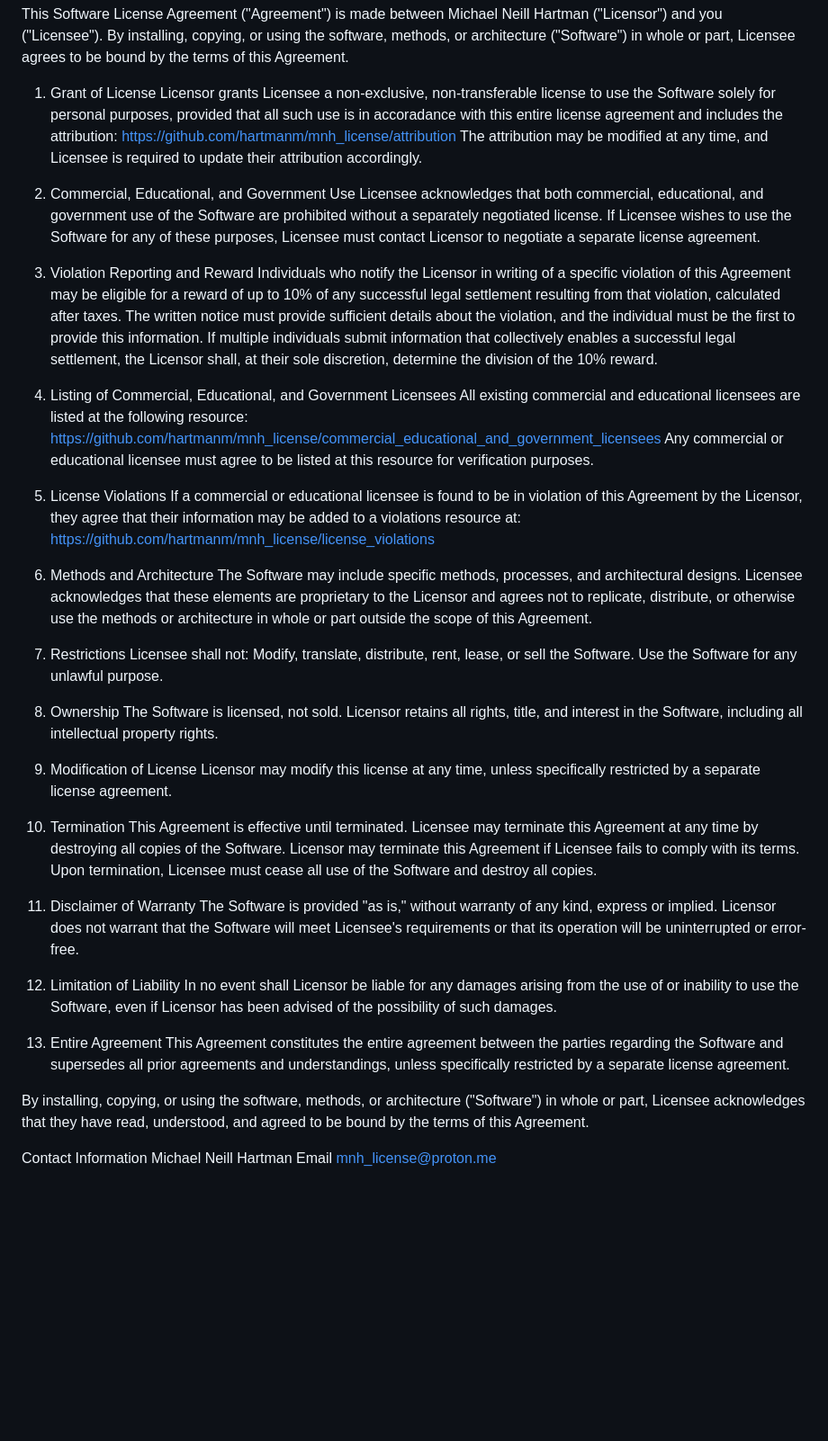
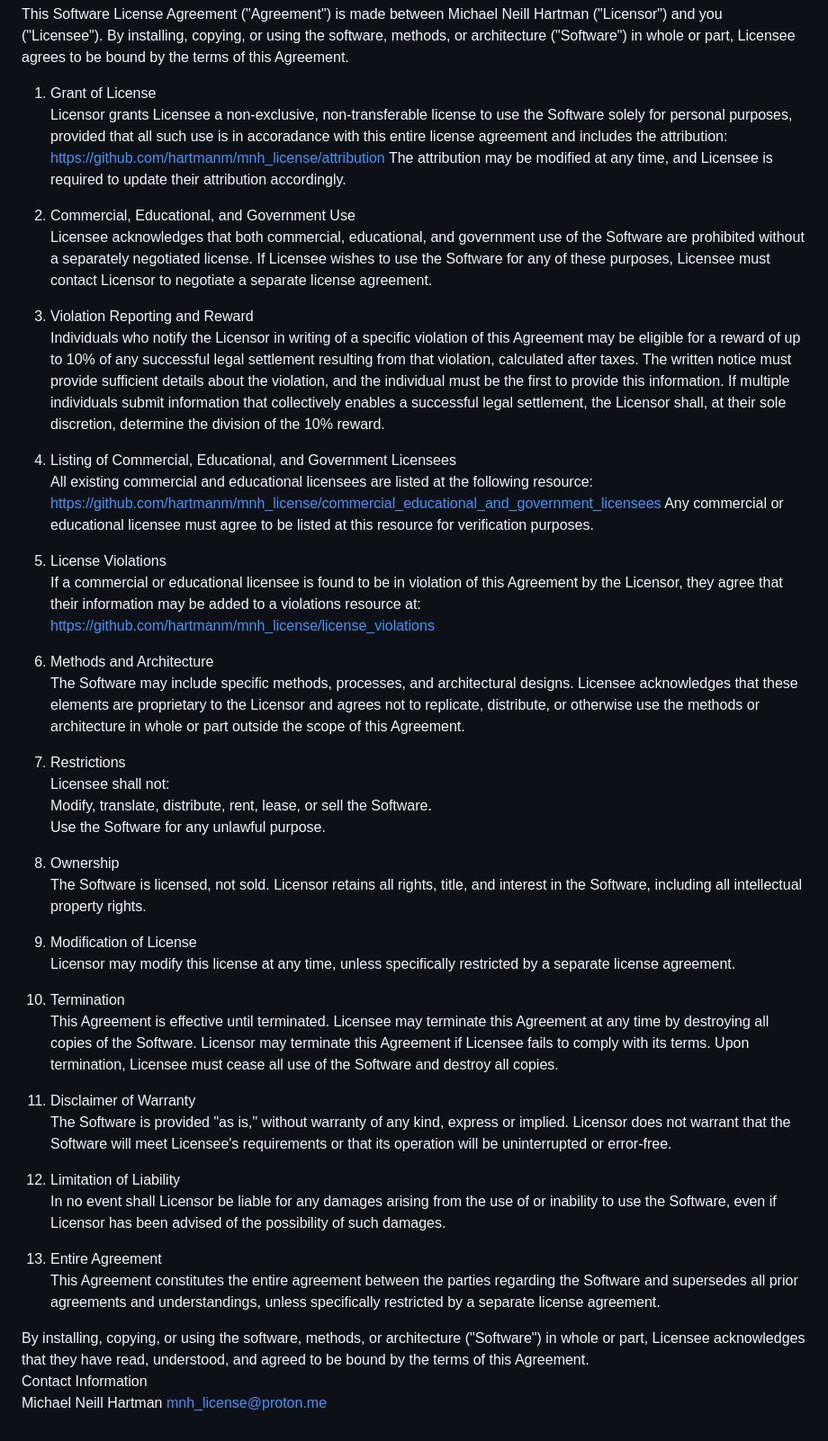
Before and after one commit to hartmanm/mnh_license, a Markdown page: license.md, the part around the change. Shown at 90% size. Rendered like a GitHub page; blank space fills up the shorter version.

Commit message:
md formatting

```diff
--- a/license.md
+++ b/license.md
@@ -4,53 +4,53 @@ IMPORTANT: READ THIS AGREEMENT CAREFULLY BEFORE USING THE SOFTWARE.
 
 This Software License Agreement ("Agreement") is made between Michael Neill Hartman ("Licensor") and you ("Licensee"). By installing, copying, or using the software, methods, or architecture ("Software") in whole or part, Licensee agrees to be bound by the terms of this Agreement.
 
-1. Grant of License
-Licensor grants Licensee a non-exclusive, non-transferable license to use the Software solely for personal purposes, provided that all such use is in accoradance with this entire license agreement and includes the attribution:
+1. Grant of License\
+Licensor grants Licensee a non-exclusive, non-transferable license to use the Software solely for personal purposes, provided that all such use is in accoradance with this entire license agreement and includes the attribution:\
 [https://github.com/hartmanm/mnh_license/attribution](https://github.com/hartmanm/mnh_license/attribution)
 The attribution may be modified at any time, and Licensee is required to update their attribution accordingly.
 
-2. Commercial, Educational, and Government Use
+2. Commercial, Educational, and Government Use\
 Licensee acknowledges that both commercial, educational, and government use of the Software are prohibited without a separately negotiated license. If Licensee wishes to use the Software for any of these purposes, Licensee must contact Licensor to negotiate a separate license agreement.
 
-3. Violation Reporting and Reward
+3. Violation Reporting and Reward\
 Individuals who notify the Licensor in writing of a specific violation of this Agreement may be eligible for a reward of up to 10% of any successful legal settlement resulting from that violation, calculated after taxes. The written notice must provide sufficient details about the violation, and the individual must be the first to provide this information. If multiple individuals submit information that collectively enables a successful legal settlement, the Licensor shall, at their sole discretion, determine the division of the 10% reward.
 
-4. Listing of  Commercial, Educational, and Government Licensees
-All existing commercial and educational licensees are listed at the following resource:
+4. Listing of  Commercial, Educational, and Government Licensees\
+All existing commercial and educational licensees are listed at the following resource:\
 [https://github.com/hartmanm/mnh_license/commercial_educational_and_government_licensees](https://github.com/hartmanm/mnh_license/commercial_educational_and_government_licensees)
 Any commercial or educational licensee must agree to be listed at this resource for verification purposes.
 
-5. License Violations
-If a commercial or educational licensee is found to be in violation of this Agreement by the Licensor, they agree that their information may be added to a violations resource at:
+5. License Violations\
+If a commercial or educational licensee is found to be in violation of this Agreement by the Licensor, they agree that their information may be added to a violations resource at:\
 [https://github.com/hartmanm/mnh_license/license_violations](https://github.com/hartmanm/mnh_license/license_violations)
 
-6. Methods and Architecture
+6. Methods and Architecture\
 The Software may include specific methods, processes, and architectural designs. Licensee acknowledges that these elements are proprietary to the Licensor and agrees not to replicate, distribute, or otherwise use the methods or architecture in whole or part outside the scope of this Agreement.
 
-7. Restrictions
-Licensee shall not:
-Modify, translate, distribute, rent, lease, or sell the Software.
+7. Restrictions\
+Licensee shall not:\
+Modify, translate, distribute, rent, lease, or sell the Software.\
 Use the Software for any unlawful purpose.
 
-8. Ownership
+8. Ownership\
 The Software is licensed, not sold. Licensor retains all rights, title, and interest in the Software, including all intellectual property rights.
 
-9. Modification of License
+9. Modification of License\
 Licensor may modify this license at any time, unless specifically restricted by a separate license agreement.
 
-10. Termination
+10. Termination\
 This Agreement is effective until terminated. Licensee may terminate this Agreement at any time by destroying all copies of the Software. Licensor may terminate this Agreement if Licensee fails to comply with its terms. Upon termination, Licensee must cease all use of the Software and destroy all copies.
 
-11. Disclaimer of Warranty
+11. Disclaimer of Warranty\
 The Software is provided "as is," without warranty of any kind, express or implied. Licensor does not warrant that the Software will meet Licensee's requirements or that its operation will be uninterrupted or error-free.
 
-12. Limitation of Liability
+12. Limitation of Liability\
 In no event shall Licensor be liable for any damages arising from the use of or inability to use the Software, even if Licensor has been advised of the possibility of such damages.
 
-13. Entire Agreement
+13. Entire Agreement\
 This Agreement constitutes the entire agreement between the parties regarding the Software and supersedes all prior agreements and understandings, unless specifically restricted by a separate license agreement.
 
 By installing, copying, or using the software, methods, or architecture ("Software") in whole or part, Licensee acknowledges that they have read, understood, and agreed to be bound by the terms of this Agreement.
-
-Contact Information     Michael Neill Hartman
-Email                   mnh_license@proton.me
+\
+Contact Information\
+Michael Neill Hartman   mnh_license@proton.me
```
